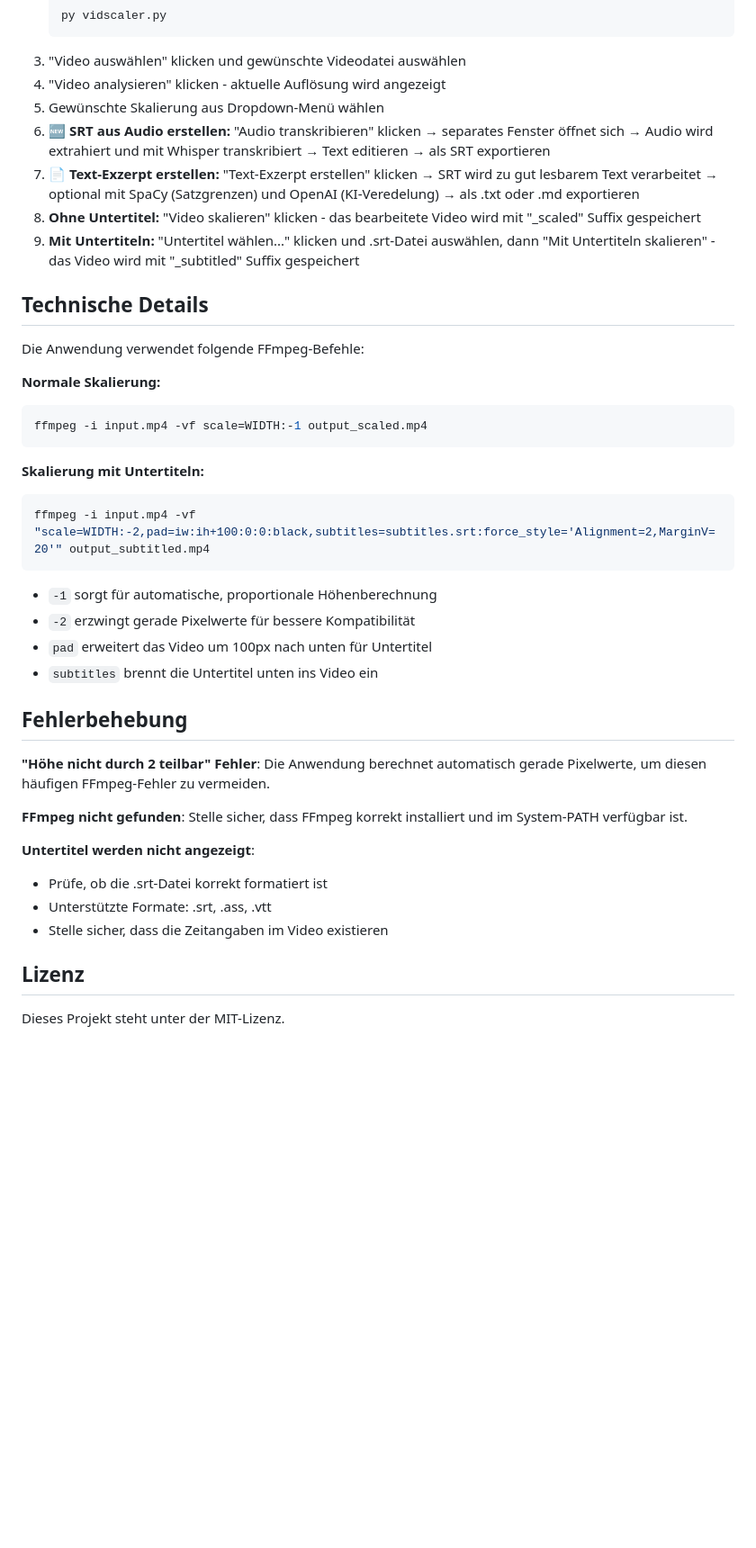
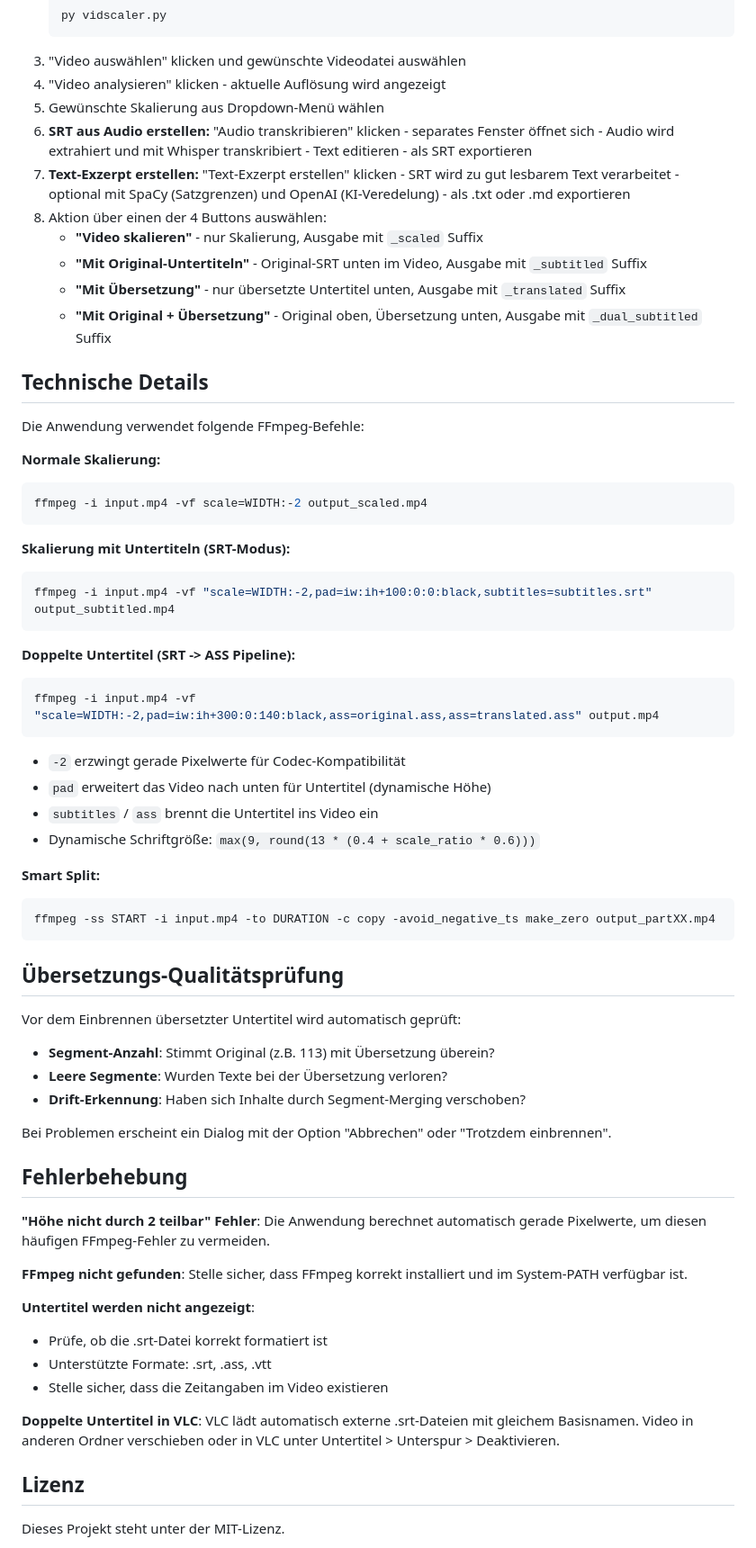
Before and after one commit to ddumdi11/VidScalerSubtitleAdder, a Markdown page: README-dev.md, the part around one of its changes. Shown at 90% size. GitHub-like rendering; blank space fills up the shorter version.

````diff
--- a/README-dev.md
+++ b/README-dev.md
@@ -68,10 +70,13 @@ VidScaler vereinfacht das Skalieren von Videos, die mit dem Windows Snipping-Too
 3. "Video auswählen" klicken und gewünschte Videodatei auswählen
 4. "Video analysieren" klicken - aktuelle Auflösung wird angezeigt
 5. Gewünschte Skalierung aus Dropdown-Menü wählen
-6. **🆕 SRT aus Audio erstellen:** "Audio transkribieren" klicken → separates Fenster öffnet sich → Audio wird extrahiert und mit Whisper transkribiert → Text editieren → als SRT exportieren
-7. **📄 Text-Exzerpt erstellen:** "Text-Exzerpt erstellen" klicken → SRT wird zu gut lesbarem Text verarbeitet → optional mit SpaCy (Satzgrenzen) und OpenAI (KI-Veredelung) → als .txt oder .md exportieren
-8. **Ohne Untertitel:** "Video skalieren" klicken - das bearbeitete Video wird mit "_scaled" Suffix gespeichert
-9. **Mit Untertiteln:** "Untertitel wählen..." klicken und .srt-Datei auswählen, dann "Mit Untertiteln skalieren" - das Video wird mit "_subtitled" Suffix gespeichert
+6. **SRT aus Audio erstellen:** "Audio transkribieren" klicken - separates Fenster öffnet sich - Audio wird extrahiert und mit Whisper transkribiert - Text editieren - als SRT exportieren
+7. **Text-Exzerpt erstellen:** "Text-Exzerpt erstellen" klicken - SRT wird zu gut lesbarem Text verarbeitet - optional mit SpaCy (Satzgrenzen) und OpenAI (KI-Veredelung) - als .txt oder .md exportieren
+8. Aktion über einen der 4 Buttons auswählen:
+   - **"Video skalieren"** - nur Skalierung, Ausgabe mit `_scaled` Suffix
+   - **"Mit Original-Untertiteln"** - Original-SRT unten im Video, Ausgabe mit `_subtitled` Suffix
+   - **"Mit Übersetzung"** - nur übersetzte Untertitel unten, Ausgabe mit `_translated` Suffix
+   - **"Mit Original + Übersetzung"** - Original oben, Übersetzung unten, Ausgabe mit `_dual_subtitled` Suffix
 
 ## Technische Details
 
@@ -79,18 +84,38 @@ Die Anwendung verwendet folgende FFmpeg-Befehle:
 
 **Normale Skalierung:**
 ```bash
-ffmpeg -i input.mp4 -vf scale=WIDTH:-1 output_scaled.mp4
+ffmpeg -i input.mp4 -vf scale=WIDTH:-2 output_scaled.mp4
 ```
 
-**Skalierung mit Untertiteln:**
+**Skalierung mit Untertiteln (SRT-Modus):**
 ```bash
-ffmpeg -i input.mp4 -vf "scale=WIDTH:-2,pad=iw:ih+100:0:0:black,subtitles=subtitles.srt:force_style='Alignment=2,MarginV=20'" output_subtitled.mp4
+ffmpeg -i input.mp4 -vf "scale=WIDTH:-2,pad=iw:ih+100:0:0:black,subtitles=subtitles.srt" output_subtitled.mp4
 ```
 
-- `-1` sorgt für automatische, proportionale Höhenberechnung
-- `-2` erzwingt gerade Pixelwerte für bessere Kompatibilität
-- `pad` erweitert das Video um 100px nach unten für Untertitel
-- `subtitles` brennt die Untertitel unten ins Video ein
+**Doppelte Untertitel (SRT -> ASS Pipeline):**
+```bash
+ffmpeg -i input.mp4 -vf "scale=WIDTH:-2,pad=iw:ih+300:0:140:black,ass=original.ass,ass=translated.ass" output.mp4
+```
+
+- `-2` erzwingt gerade Pixelwerte für Codec-Kompatibilität
+- `pad` erweitert das Video nach unten für Untertitel (dynamische Höhe)
+- `subtitles` / `ass` brennt die Untertitel ins Video ein
+- Dynamische Schriftgröße: `max(9, round(13 * (0.4 + scale_ratio * 0.6)))`
+
+**Smart Split:**
+```bash
+ffmpeg -ss START -i input.mp4 -to DURATION -c copy -avoid_negative_ts make_zero output_partXX.mp4
+```
+
+## Übersetzungs-Qualitätsprüfung
+
+Vor dem Einbrennen übersetzter Untertitel wird automatisch geprüft:
+
+- **Segment-Anzahl**: Stimmt Original (z.B. 113) mit Übersetzung überein?
+- **Leere Segmente**: Wurden Texte bei der Übersetzung verloren?
+- **Drift-Erkennung**: Haben sich Inhalte durch Segment-Merging verschoben?
+
+Bei Problemen erscheint ein Dialog mit der Option "Abbrechen" oder "Trotzdem einbrennen".
 
 ## Fehlerbehebung
 
@@ -105,6 +130,9 @@ Stelle sicher, dass FFmpeg korrekt installiert und im System-PATH verfügbar ist
 - Unterstützte Formate: .srt, .ass, .vtt
 - Stelle sicher, dass die Zeitangaben im Video existieren
 
+**Doppelte Untertitel in VLC**:
+VLC lädt automatisch externe .srt-Dateien mit gleichem Basisnamen. Video in anderen Ordner verschieben oder in VLC unter Untertitel > Unterspur > Deaktivieren.
+
 ## Lizenz
 
 Dieses Projekt steht unter der MIT-Lizenz.
````
Also changed, not shown: other parts of README-dev.md (+4 -2 lines), CHANGELOG.md (added, +46 -0 lines).
